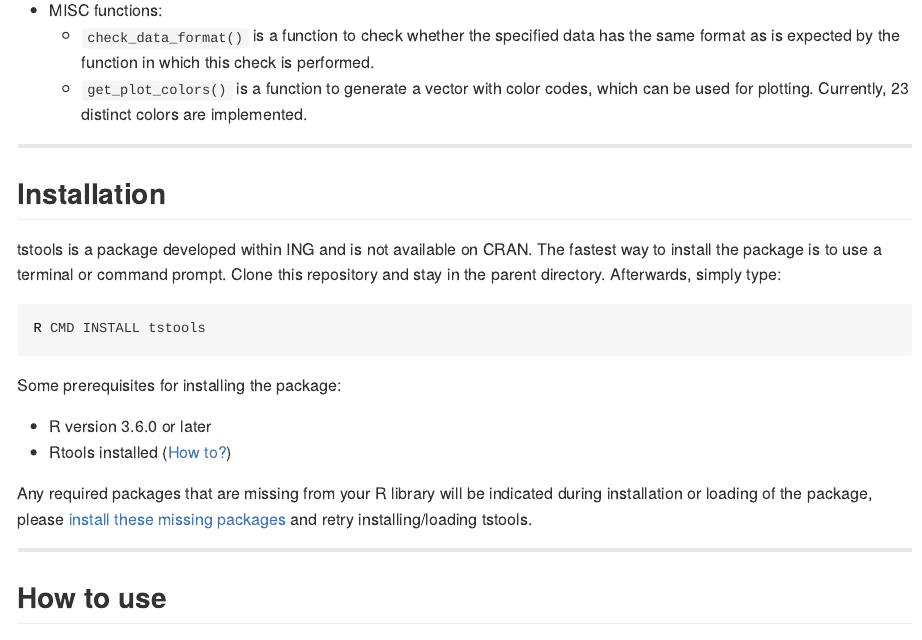
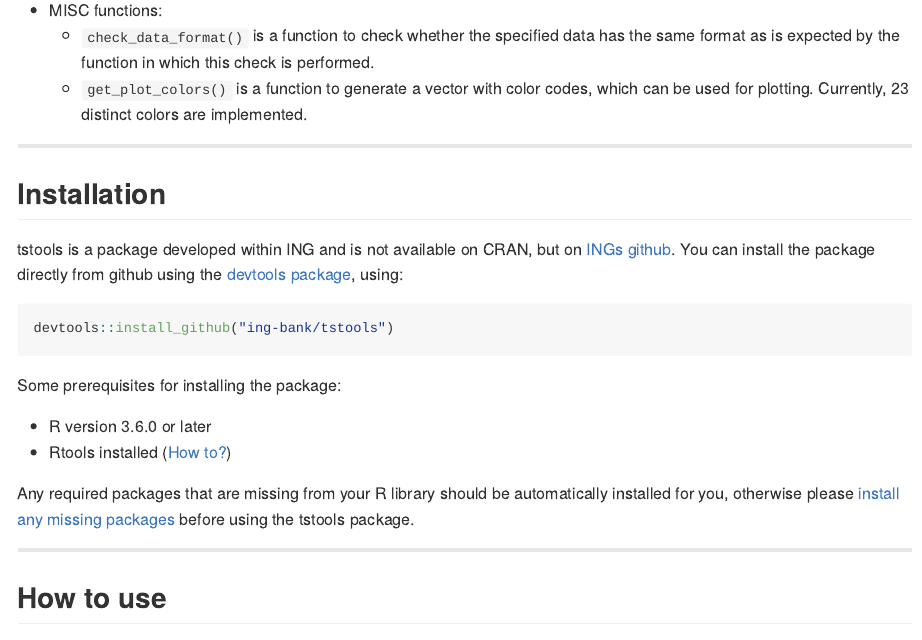
Before and after one commit to ing-bank/tstools, an R Markdown document (README.Rmd): the page in a window 1100 px wide, from 2230 px down. The pictures show the output file README.md that the author committed with the source, drawn offline in the style of GitHub.

Commit message:
DEV: update installation guide in README

````diff
--- a/README.Rmd
+++ b/README.Rmd
@@ -93,11 +93,11 @@
 
 ## Installation<a name="installation"></a>
 
-tstools is a package developed within ING and is not available on CRAN.
-The fastest way to install the package is to use a terminal or command prompt. Clone this repository and stay in the parent directory. Afterwards, simply type:
+tstools is a package developed within ING and is not available on CRAN, but on [INGs github](https://github.com/ing-bank).
+You can install the package directly from github using the [devtools package](https://cran.r-project.org/web/packages/devtools/index.html), using:
 
-```bash
-R CMD INSTALL tstools
+```{r, eval = FALSE}
+devtools::install_github("ing-bank/tstools")
 ```
 
 Some prerequisites for installing the package:
@@ -105,7 +105,7 @@
 * R version 3.6.0 or later
 * Rtools installed ([How to?](https://thecoatlessprofessor.com/programming/installing-rtools-for-compiled-code-via-rcpp))
 
-Any required packages that are missing from your R library will be indicated during installation or loading of the package, please [install these missing packages](https://stat.ethz.ch/R-manual/R-devel/library/utils/html/install.packages.html) and retry installing/loading tstools.
+Any required packages that are missing from your R library should be automatically installed for you, otherwise please [install any missing packages](https://stat.ethz.ch/R-manual/R-devel/library/utils/html/install.packages.html) before using the tstools package.
 
 ***
 
````
Also changed, not shown: README.md.
